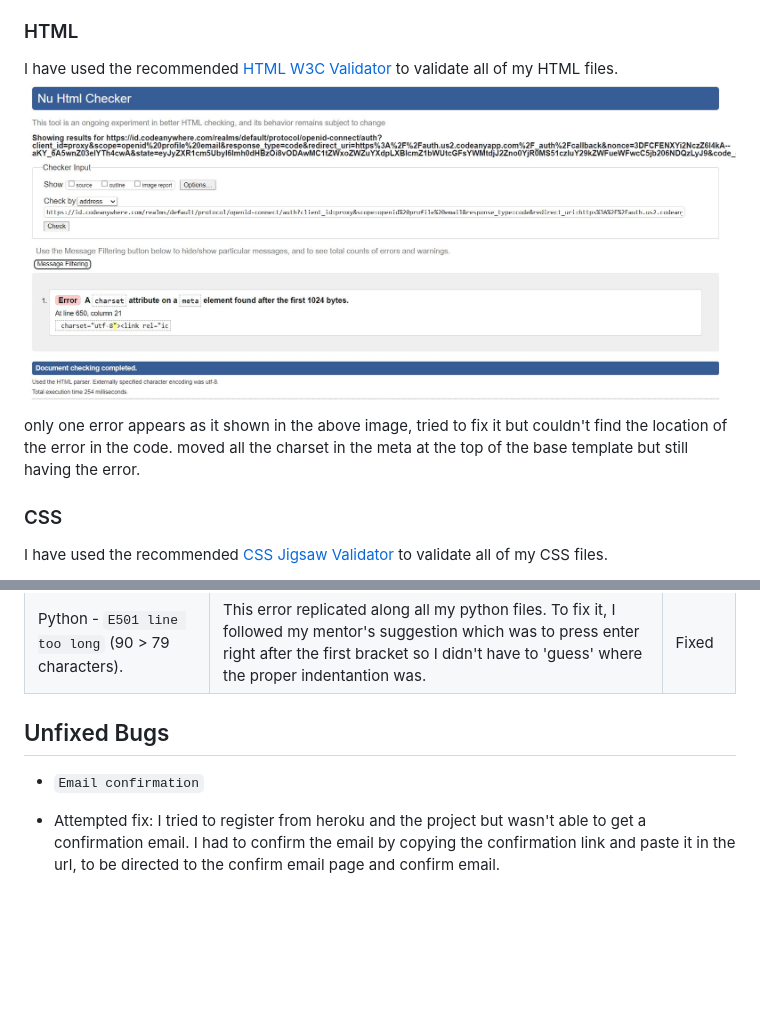
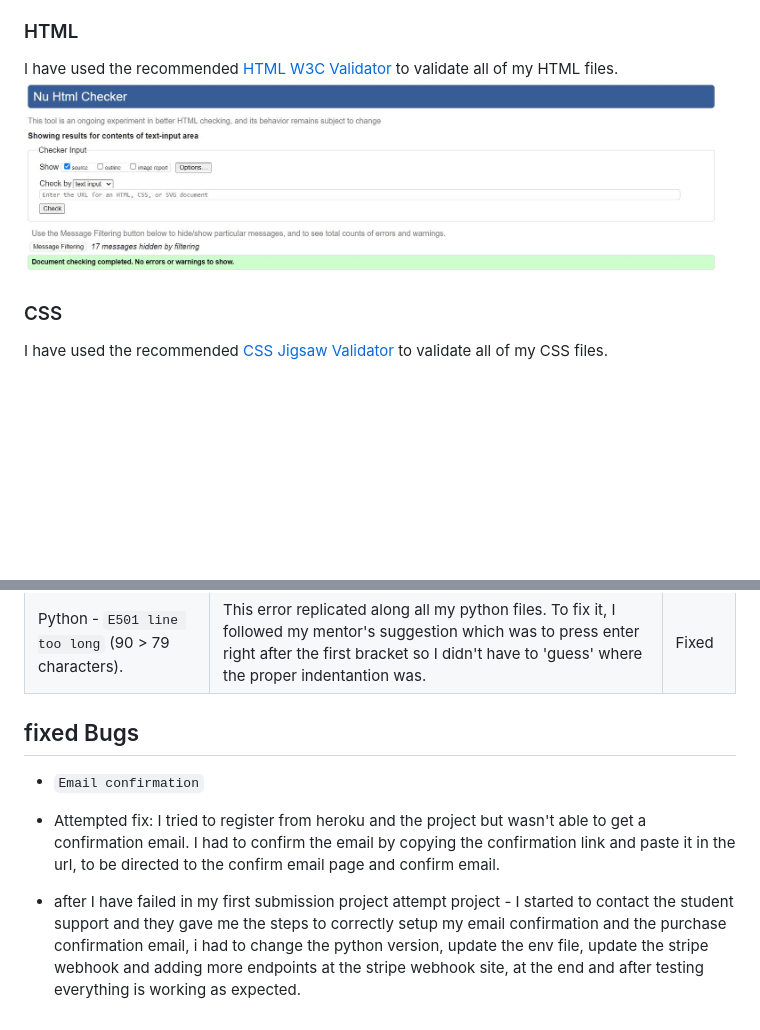
Before and after one commit to Melhefnawi/Perfume-palace, a Markdown page: TEST.md, 2 parts joined by grey strips. Rendered like a GitHub page; pictures changed too: media/base-html-test.JPG; blank space fills up the shorter version.

Commit message:
updating the readme file with the new fixing issues

```diff
--- a/TEST.md
+++ b/TEST.md
@@ -11,7 +11,7 @@ In this section I ran validation for all the code I produced in the project. I f
 I have used the recommended [HTML W3C Validator](https://validator.w3.org) to validate all of my HTML files.
 ![screenshot](media/base-html-test.JPG)
 
-only one error appears as it shown in the above image, tried to fix it but couldn't find the location of the error in the code. moved all the charset in the meta at the top of the base template but still having the error.
+
 ### CSS
 
 I have used the recommended [CSS Jigsaw Validator](https://jigsaw.w3.org/css-validator) to validate all of my CSS files.
@@ -230,8 +230,10 @@ Defensive programming was manually tested with the below user acceptance testing
 | Django - undeployed migrations. | after importing the country field to the model, there was a migrations problem that cease the whole migration process, after contacting the tutor support, i had to delete all the migrations and rebuild the checkout model and deploy my migration once again. | Fixed |
 | Python - `E501 line too long` (90 > 79 characters). | This error replicated along all my python files. To fix it, I followed my mentor's suggestion which was to press enter right after the first bracket so I didn't have to 'guess' where the proper indentantion was. | Fixed |
 
-## Unfixed Bugs
+## fixed Bugs
 
 -  `Email confirmation`
 
   - Attempted fix: I tried to register from heroku and the project but wasn't able to get a confirmation email. I had to confirm the email by copying the confirmation link and paste it in the url, to be directed to the confirm email page and confirm email.
+
+  - after I have failed in my first submission project attempt project - I started to contact the student support and they gave me the steps to correctly setup my email confirmation and the purchase confirmation email, i had to change the python version, update the env file, update the stripe webhook and adding more endpoints at the stripe webhook site, at the end and after testing everything is working as expected.
```
